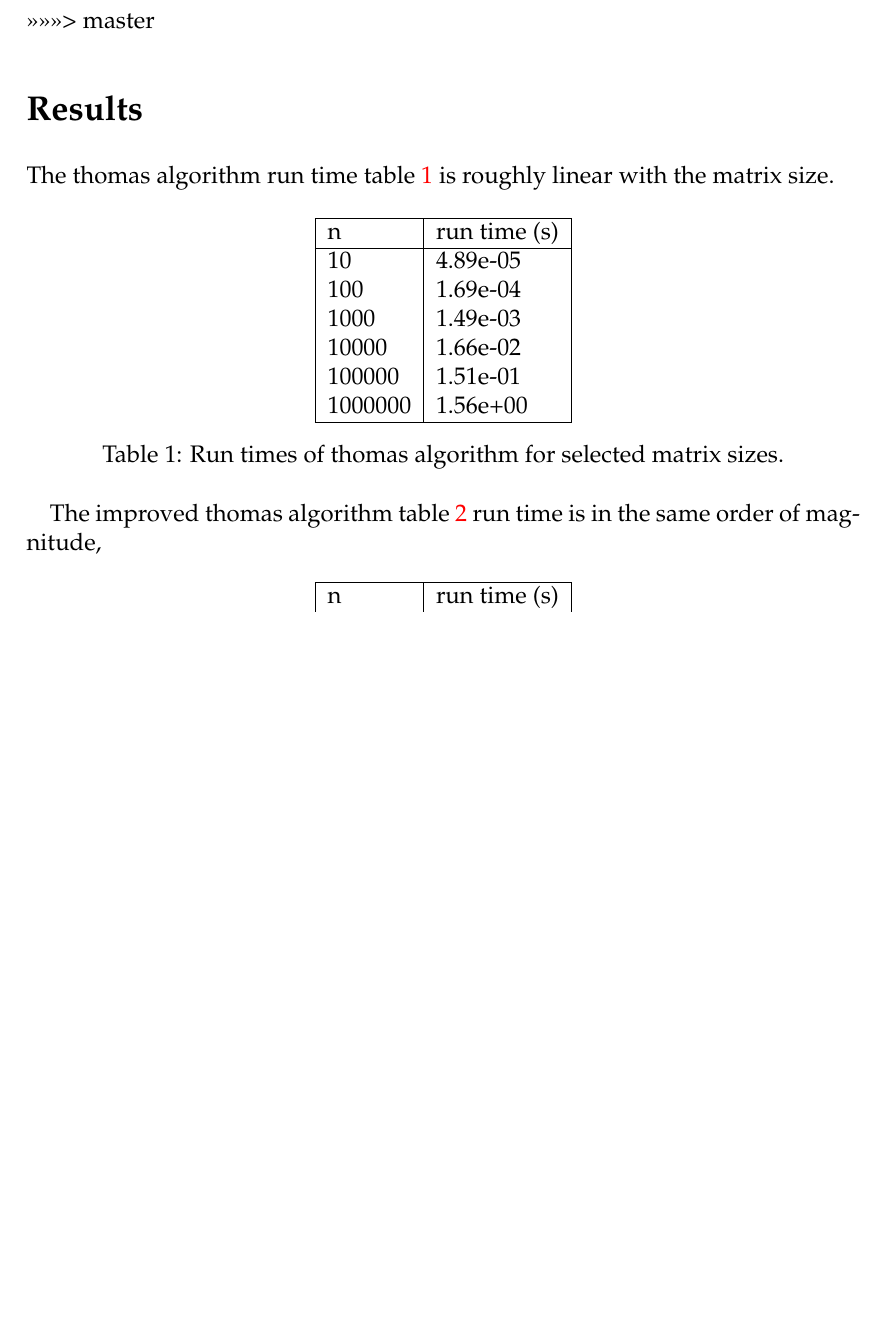
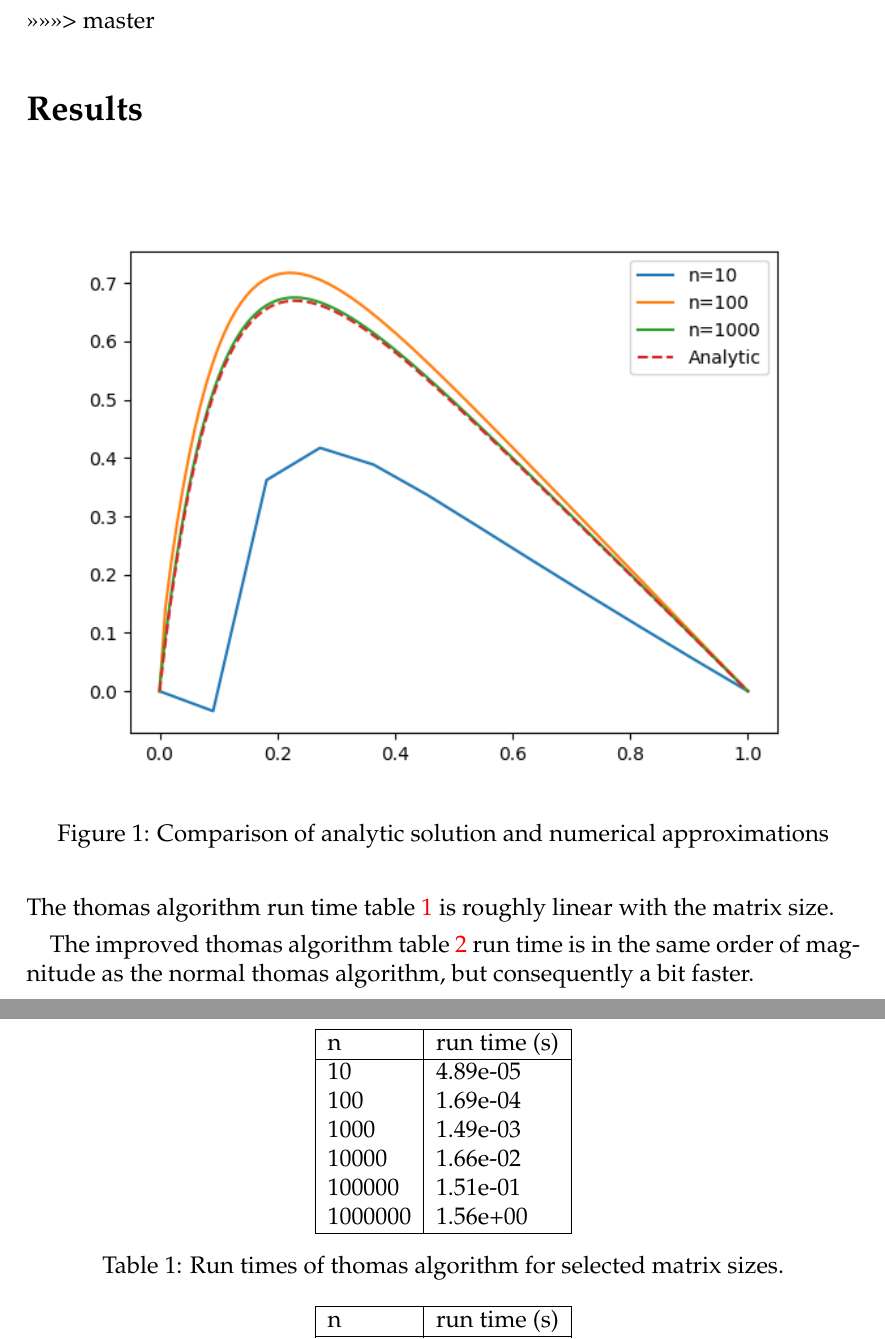
Before and after one commit to ejgal/FYS4150, a LaTeX document (Project1/latex/main.tex, which reads Project1/latex/results.tex): part of page 5 of 6 before the commit and two parts of pages 5 and 6 of 7 after it, the two joined at a grey line, cut so that both start at the same text, the shorter picture padded with empty space. Compiled offline with pdfLaTeX.

Commit message:
Add comparison figure

```diff
--- a/Project1/latex/results.tex
+++ b/Project1/latex/results.tex
@@ -1,4 +1,11 @@
 \section*{Results}
+
+\begin{figure}[H]
+  \centering
+  \includegraphics[width=\textwidth]{../figures/thomas.png}
+  \caption{Comparison of analytic solution and numerical approximations}
+  \label{fig:a}
+\end{figure}
 
 
 The thomas algorithm run time \cref{table:thomas} is roughly linear with the
@@ -12,7 +19,7 @@ matrix size.
 \end{table}
 
 The improved thomas algorithm \cref{table:toeplitz} run time is in the same
-order of magnitude,
+order of magnitude as the normal thomas algorithm, but consequently a bit faster.
 
 \begin{table}[h]
   \centering
```
